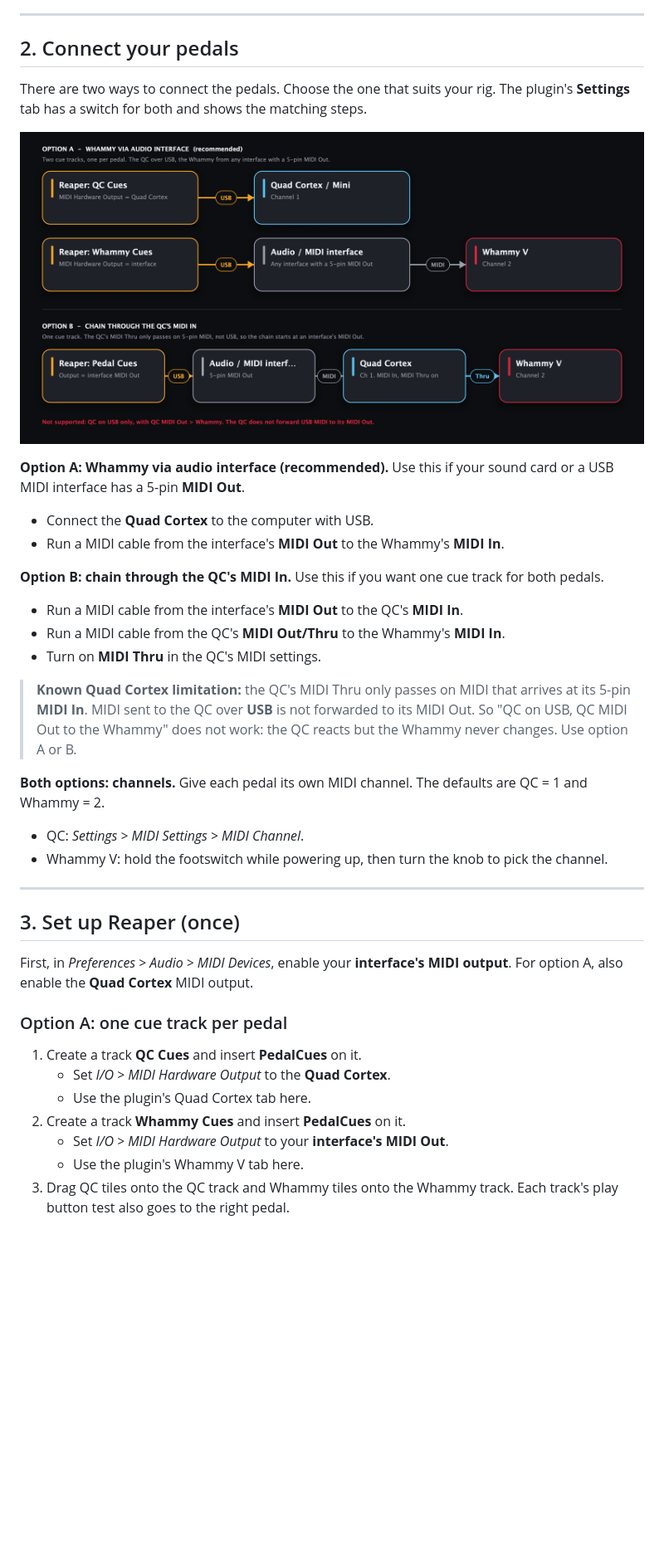
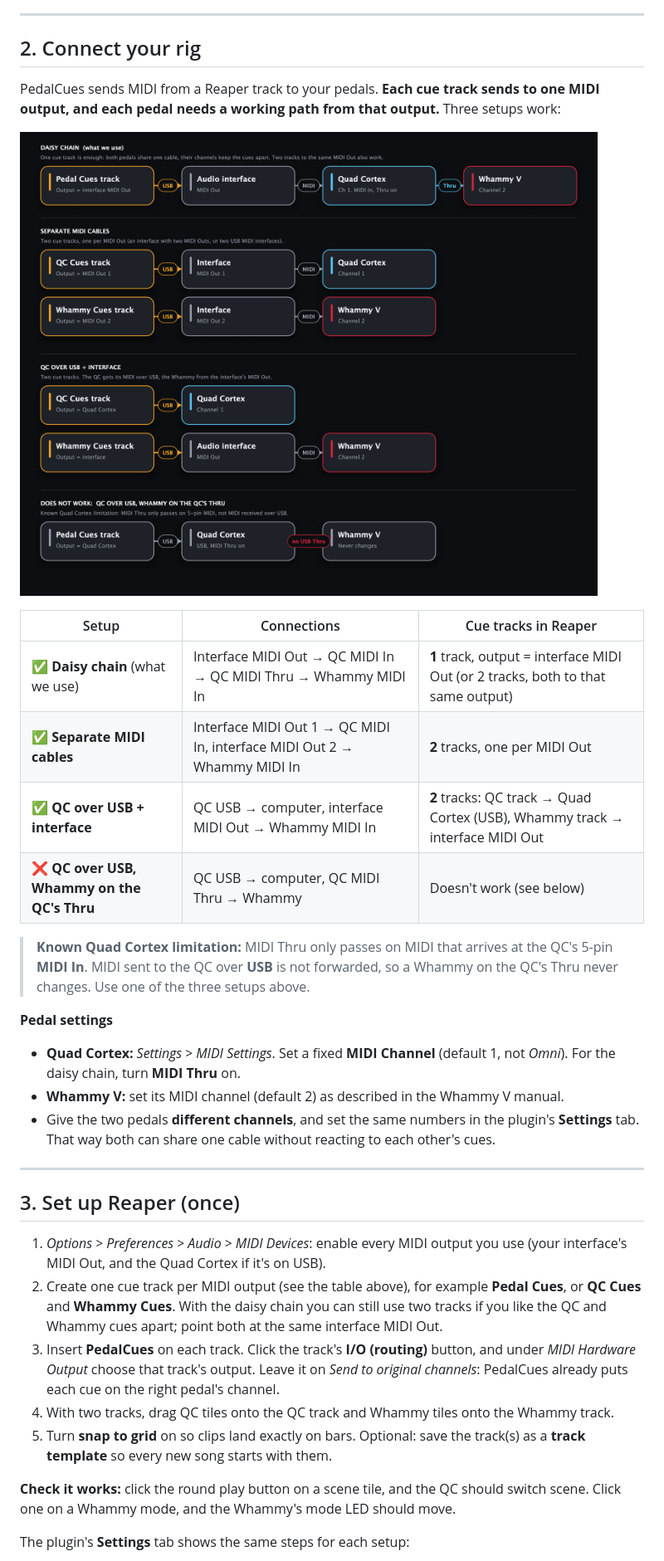
Before and after one commit to thankost/pedal-cues, a Markdown page: docs/GUIDE.md, the part around the change printed below. Shown: that part at 83% size. Rendered like a GitHub page; pictures changed too: docs/images/routing.png; blank space fills up the shorter version.

```diff
--- a/docs/GUIDE.md
+++ b/docs/GUIDE.md
@@ -47,7 +47,7 @@ In **Reaper**, go to *Options > Preferences > Plug-ins > VST* and click **Re-sca
 
 ---
 
-## 2. Connect your pedals
+## 2. Connect your rig
 
-There are two ways to connect the pedals. Choose the one that suits your rig. The plugin's **Settings** tab has a switch for both and shows the matching steps.
+PedalCues sends MIDI from a Reaper track to your pedals. **Each cue track sends to one MIDI output, and each pedal needs a working path from that output.** Three setups work:
 
@@ -55,32 +55,29 @@ There are two ways to connect the pedals. Choose the one that suits your rig. Th
 
-**Option A: Whammy via audio interface (recommended).** Use this if your sound card or a USB MIDI interface has a 5-pin **MIDI Out**.
-- Connect the **Quad Cortex** to the computer with USB.
-- Run a MIDI cable from the interface's **MIDI Out** to the Whammy's **MIDI In**.
+| Setup | Connections | Cue tracks in Reaper |
+|---|---|---|
+| ✅ **Daisy chain** (what we use) | Interface MIDI Out → QC MIDI In → QC MIDI Thru → Whammy MIDI In | **1** track, output = interface MIDI Out (or 2 tracks, both to that same output) |
+| ✅ **Separate MIDI cables** | Interface MIDI Out 1 → QC MIDI In, interface MIDI Out 2 → Whammy MIDI In | **2** tracks, one per MIDI Out |
+| ✅ **QC over USB + interface** | QC USB → computer, interface MIDI Out → Whammy MIDI In | **2** tracks: QC track → Quad Cortex (USB), Whammy track → interface MIDI Out |
+| ❌ **QC over USB, Whammy on the QC's Thru** | QC USB → computer, QC MIDI Thru → Whammy | Doesn't work (see below) |
 
-**Option B: chain through the QC's MIDI In.** Use this if you want one cue track for both pedals.
-- Run a MIDI cable from the interface's **MIDI Out** to the QC's **MIDI In**.
-- Run a MIDI cable from the QC's **MIDI Out/Thru** to the Whammy's **MIDI In**.
-- Turn on **MIDI Thru** in the QC's MIDI settings.
+> **Known Quad Cortex limitation:** MIDI Thru only passes on MIDI that arrives at the QC's 5-pin **MIDI In**. MIDI sent to the QC over **USB** is not forwarded, so a Whammy on the QC's Thru never changes. Use one of the three setups above.
 
-> **Known Quad Cortex limitation:** the QC's MIDI Thru only passes on MIDI that arrives at its 5-pin **MIDI In**. MIDI sent to the QC over **USB** is not forwarded to its MIDI Out. So "QC on USB, QC MIDI Out to the Whammy" does not work: the QC reacts but the Whammy never changes. Use option A or B.
-
-**Both options: channels.** Give each pedal its own MIDI channel. The defaults are QC = 1 and Whammy = 2.
-- QC: *Settings > MIDI Settings > MIDI Channel*.
-- Whammy V: hold the footswitch while powering up, then turn the knob to pick the channel.
+**Pedal settings**
+- **Quad Cortex:** *Settings > MIDI Settings*. Set a fixed **MIDI Channel** (default 1, not *Omni*). For the daisy chain, turn **MIDI Thru** on.
+- **Whammy V:** set its MIDI channel (default 2) as described in the Whammy V manual.
+- Give the two pedals **different channels**, and set the same numbers in the plugin's **Settings** tab. That way both can share one cable without reacting to each other's cues.
 
 ---
 
 ## 3. Set up Reaper (once)
 
-First, in *Preferences > Audio > MIDI Devices*, enable your **interface's MIDI output**. For option A, also enable the **Quad Cortex** MIDI output.
+1. *Options > Preferences > Audio > MIDI Devices*: enable every MIDI output you use (your interface's MIDI Out, and the Quad Cortex if it's on USB).
+2. Create one cue track per MIDI output (see the table above), for example **Pedal Cues**, or **QC Cues** and **Whammy Cues**. With the daisy chain you can still use two tracks if you like the QC and Whammy cues apart; point both at the same interface MIDI Out.
+3. Insert **PedalCues** on each track. Click the track's **I/O (routing)** button, and under *MIDI Hardware Output* choose that track's output. Leave it on *Send to original channels*: PedalCues already puts each cue on the right pedal's channel.
+4. With two tracks, drag QC tiles onto the QC track and Whammy tiles onto the Whammy track.
+5. Turn **snap to grid** on so clips land exactly on bars. Optional: save the track(s) as a **track template** so every new song starts with them.
 
-### Option A: one cue track per pedal
+**Check it works:** click the round play button on a scene tile, and the QC should switch scene. Click one on a Whammy mode, and the Whammy's mode LED should move.
 
-1. Create a track **QC Cues** and insert **PedalCues** on it.
-   - Set *I/O > MIDI Hardware Output* to the **Quad Cortex**.
-   - Use the plugin's Quad Cortex tab here.
-2. Create a track **Whammy Cues** and insert **PedalCues** on it.
-   - Set *I/O > MIDI Hardware Output* to your **interface's MIDI Out**.
-   - Use the plugin's Whammy V tab here.
-3. Drag QC tiles onto the QC track and Whammy tiles onto the Whammy track. Each track's play button test also goes to the right pedal.
+The plugin's **Settings** tab shows the same steps for each setup:
 
```
Also changed, not shown: other parts of docs/GUIDE.md (+9 -18 lines), README.md (+11 -13 lines), docs/images/settings-qc-chain.png, docs/images/settings.png, 5 other files.
